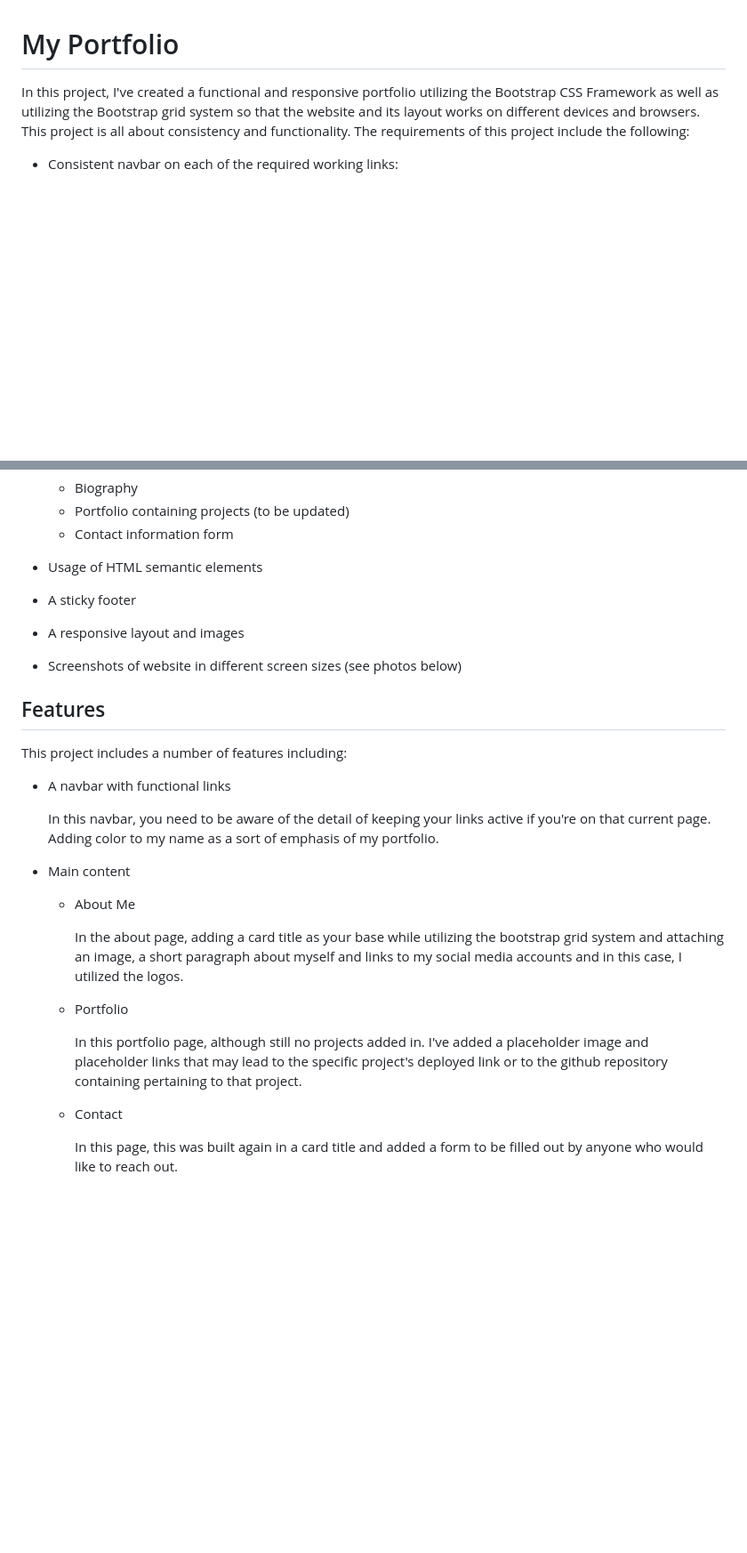
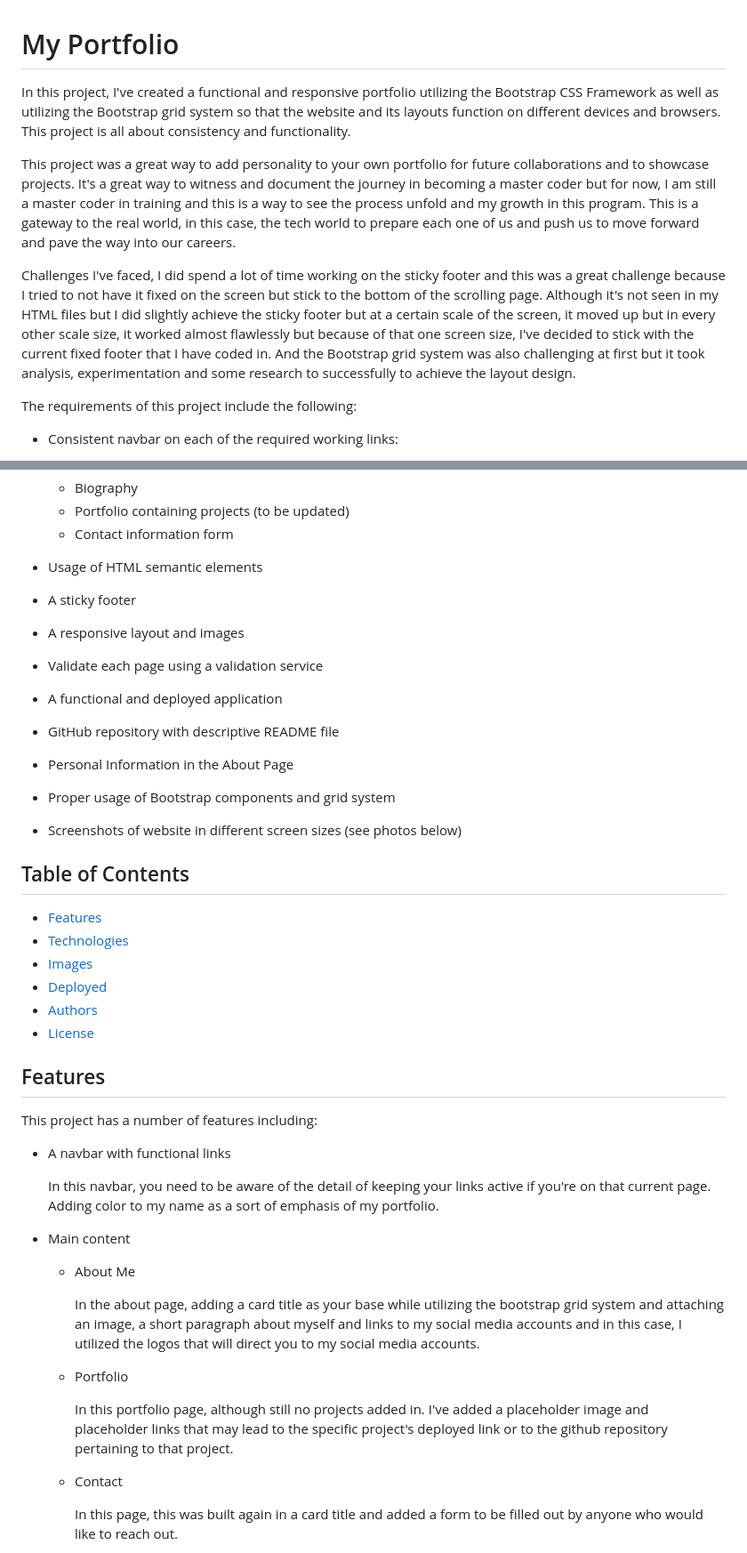
Before and after one commit to janessaref/my-portfolio, a Markdown page: README.md, 2 parts joined by grey strips. Shown: that part at 89% size. Drawn GitHub-style; blank space fills up the shorter version.

```diff
--- a/README.md
+++ b/README.md
@@ -1,6 +1,12 @@
 # My Portfolio
 
-In this project, I've created a functional and responsive portfolio utilizing the Bootstrap CSS Framework as well as utilizing the Bootstrap grid system so that the website and its layout works on different devices and browsers. This project is all about consistency and functionality. The requirements of this project include the following:
+In this project, I've created a functional and responsive portfolio utilizing the Bootstrap CSS Framework as well as utilizing the Bootstrap grid system so that the website and its layouts function on different devices and browsers. This project is all about consistency and functionality.
+
+This project was a great way to add personality to your own portfolio for future collaborations and to showcase projects. It's a great way to witness and document the journey in becoming a master coder but for now, I am still a master coder in training and this is a way to see the process unfold and my growth in this program. This is a gateway to the real world, in this case, the tech world to prepare each one of us and push us to move forward and pave the way into our careers.
+
+Challenges I've faced, I did spend a lot of time working on the sticky footer and this was a great challenge because I tried to not have it fixed on the screen but stick to the bottom of the scrolling page. Although it's not seen in my HTML files but I did slightly achieve the sticky footer but at a certain scale of the screen, it moved up but in every other scale size, it worked almost flawlessly but because of that one screen size, I've decided to stick with the current fixed footer that I have coded in. And the Bootstrap grid system was also challenging at first but it took analysis, experimentation and some research to successfully to achieve the layout design.
+
+The requirements of this project include the following:
 
 * Consistent navbar on each of the required working links:
     * About
@@ -15,11 +21,26 @@ In this project, I've created a functional and responsive portfolio utilizing th
 * Usage of HTML semantic elements
 * A sticky footer
 * A responsive layout and images
+* Validate each page using a validation service
+* A functional and deployed application
+* GitHub repository with descriptive README file
+* Personal Information in the About Page
+* Proper usage of Bootstrap components and grid system
 * Screenshots of website in different screen sizes (see photos below)
+
+
+## Table of Contents
+
+* [Features](#features)
+* [Technologies](#technologies-used)
+* [Images](#images-of-project)
+* [Deployed](#deployed-link)
+* [Authors](#authors)
+* [License](#license)
 
 ## Features
 
-This project includes a number of features including:
+This project has a number of features including:
 
 * A navbar with functional links
 
@@ -29,11 +50,11 @@ This project includes a number of features including:
 
     * About Me
 
-        In the about page, adding a card title as your base while utilizing the bootstrap grid system and attaching an image, a short paragraph about myself and links to my social media accounts and in this case, I utilized the logos.
+        In the about page, adding a card title as your base while utilizing the bootstrap grid system and attaching an image, a short paragraph about myself and links to my social media accounts and in this case, I utilized the logos that will direct you to my social media accounts.
 
     * Portfolio
 
-        In this portfolio page, although still no projects added in. I've added a placeholder image and placeholder links that may lead to the specific project's deployed link or to the github repository containing pertaining to that project.
+        In this portfolio page, although still no projects added in. I've added a placeholder image and placeholder links that may lead to the specific project's deployed link or to the github repository pertaining to that project.
 
     * Contact
 
```
Also changed, not shown: other parts of README.md (+18 -6 lines), assets/images/In-Black-28px.png (deleted), assets/images/In-Black-34px-R.png (added), assets/images/code-snippet.png (added), 1 other file.
